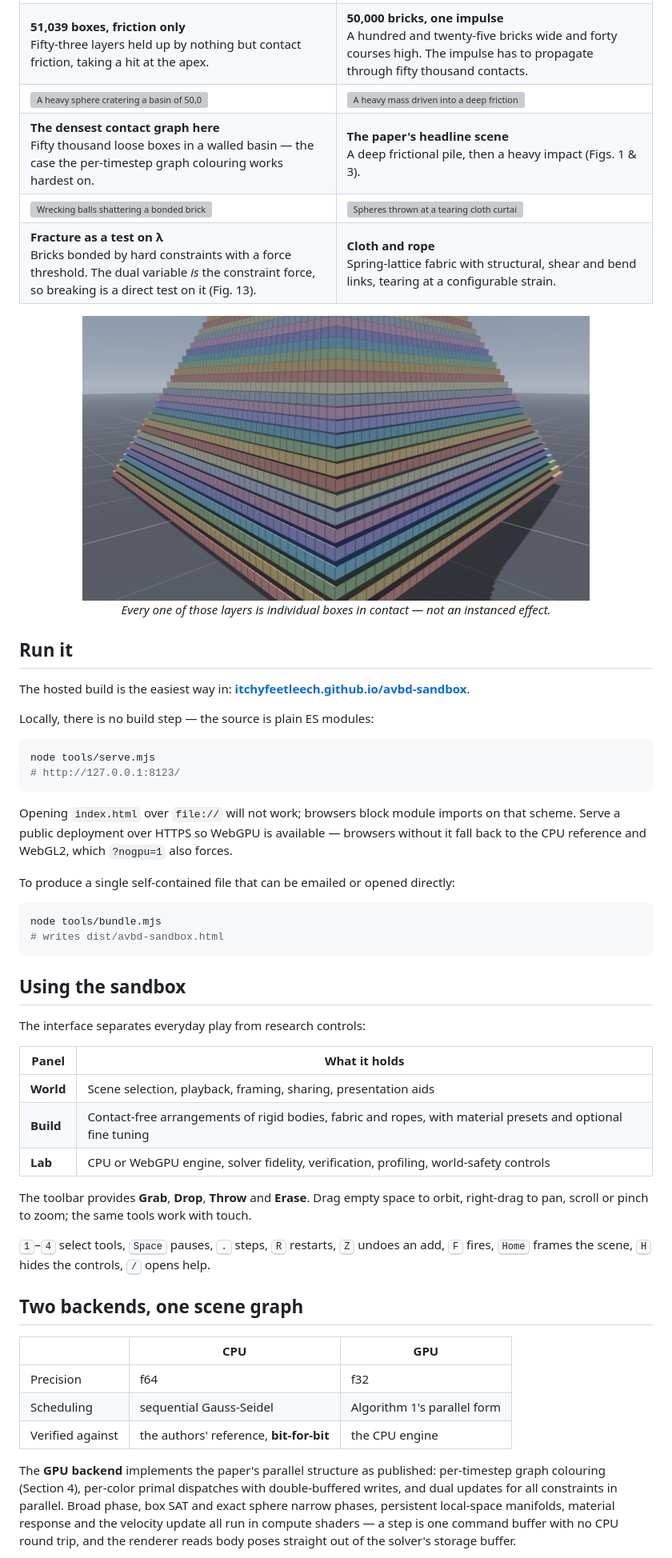
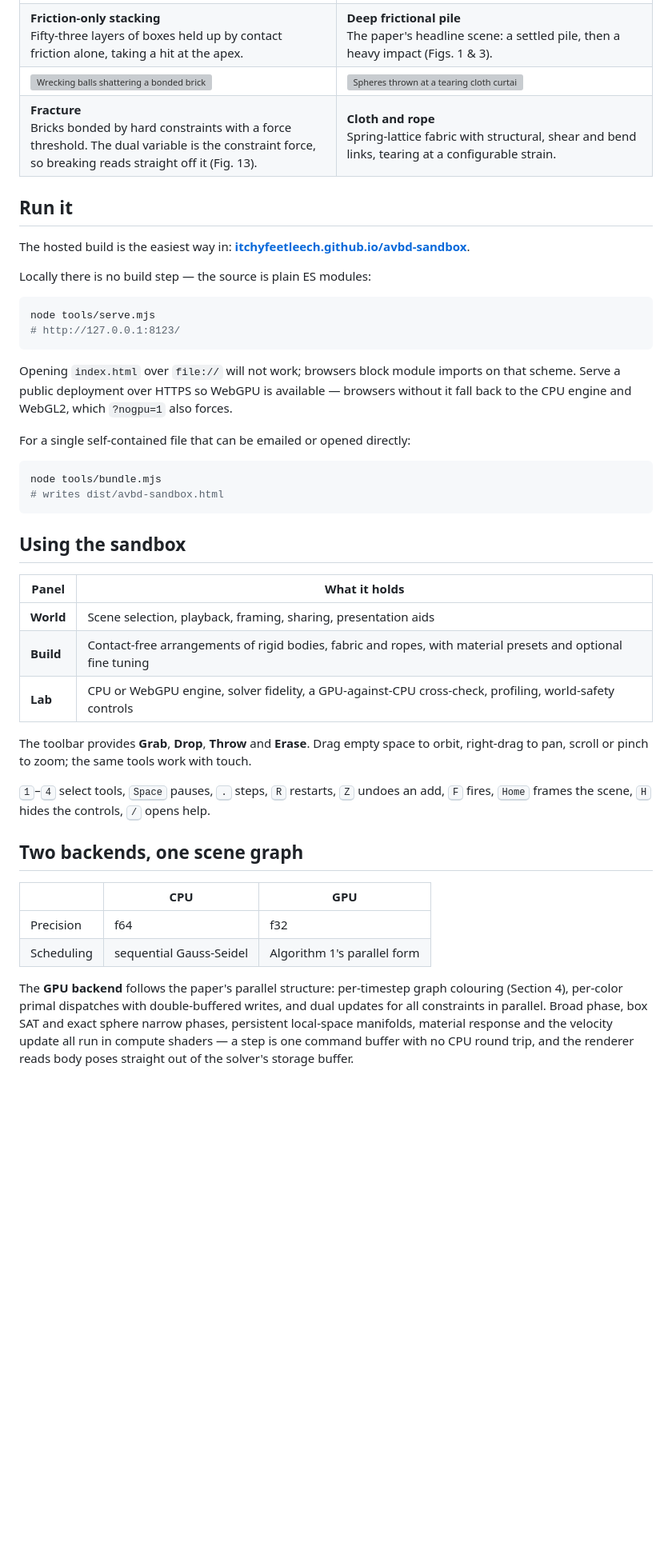
Before and after one commit to itchyfeetleech/avbd-sandbox, a Markdown page: README.md, the part around one of its changes. Shown at 80% size. GitHub-like rendering; blank space fills up the shorter version; grey boxes are pictures that could not be loaded.

````diff
--- a/README.md
+++ b/README.md
@@ -45,47 +40,34 @@ bodies. No build step, no dependencies.
 </tr>
 <tr>
-<td><b>51,039 boxes, friction only</b><br>Fifty-three layers held up by nothing but contact friction, taking a hit at the apex.</td>
-<td><b>50,000 bricks, one impulse</b><br>A hundred and twenty-five bricks wide and forty courses high. The impulse has to propagate through fifty thousand contacts.</td>
-</tr>
-<tr>
-<td><img src="docs/media/filled-basin.gif" alt="A heavy sphere cratering a basin of 50,000 loose boxes" width="100%"></td>
-<td><img src="docs/media/avalanche.gif" alt="A heavy mass driven into a deep frictional pile" width="100%"></td>
-</tr>
-<tr>
-<td><b>The densest contact graph here</b><br>Fifty thousand loose boxes in a walled basin — the case the per-timestep graph colouring works hardest on.</td>
-<td><b>The paper's headline scene</b><br>A deep frictional pile, then a heavy impact (Figs. 1 &amp; 3).</td>
+<td><b>Friction-only stacking</b><br>Fifty-three layers of boxes held up by contact friction alone, taking a hit at the apex.</td>
+<td><b>Deep frictional pile</b><br>The paper's headline scene: a settled pile, then a heavy impact (Figs. 1 &amp; 3).</td>
 </tr>
 <tr>
 <td><img src="docs/media/breakable-wall.gif" alt="Wrecking balls shattering a bonded brick wall" width="100%"></td>
 <td><img src="docs/media/soft-bodies.gif" alt="Spheres thrown at a tearing cloth curtain beside hanging ropes" width="100%"></td>
 </tr>
 <tr>
-<td><b>Fracture as a test on λ</b><br>Bricks bonded by hard constraints with a force threshold. The dual variable <i>is</i> the constraint force, so breaking is a direct test on it (Fig. 13).</td>
+<td><b>Fracture</b><br>Bricks bonded by hard constraints with a force threshold. The dual variable is the constraint force, so breaking reads straight off it (Fig. 13).</td>
 <td><b>Cloth and rope</b><br>Spring-lattice fabric with structural, shear and bend links, tearing at a configurable strain.</td>
 </tr>
 </table>
-
-<p align="center">
-  <img src="docs/media/still-detail.png" alt="Close-up of the pyramid, showing individual boxes" width="80%"><br>
-  <em>Every one of those layers is individual boxes in contact — not an instanced effect.</em>
-</p>
 
 ## Run it
 
 The hosted build is the easiest way in: **[itchyfeetleech.github.io/avbd-sandbox](https://itchyfeetleech.github.io/avbd-sandbox/)**.
 
-Locally, there is no build step — the source is plain ES modules:
+Locally there is no build step — the source is plain ES modules:
 
 ```bash
 node tools/serve.mjs
 # http://127.0.0.1:8123/
 ```
 
-Opening `index.html` over `file://` will not work; browsers block module imports on
-that scheme. Serve a public deployment over HTTPS so WebGPU is available — browsers
-without it fall back to the CPU reference and WebGL2, which `?nogpu=1` also forces.
+Opening `index.html` over `file://` will not work; browsers block module imports on that
+scheme. Serve a public deployment over HTTPS so WebGPU is available — browsers without it
+fall back to the CPU engine and WebGL2, which `?nogpu=1` also forces.
 
-To produce a single self-contained file that can be emailed or opened directly:
+For a single self-contained file that can be emailed or opened directly:
 
 ```bash
 node tools/bundle.mjs
@@ -94,13 +76,11 @@ node tools/bundle.mjs
 
 ## Using the sandbox
 
-The interface separates everyday play from research controls:
-
 | Panel | What it holds |
 |---|---|
 | **World** | Scene selection, playback, framing, sharing, presentation aids |
 | **Build** | Contact-free arrangements of rigid bodies, fabric and ropes, with material presets and optional fine tuning |
-| **Lab** | CPU or WebGPU engine, solver fidelity, verification, profiling, world-safety controls |
+| **Lab** | CPU or WebGPU engine, solver fidelity, a GPU-against-CPU cross-check, profiling, world-safety controls |
 
 The toolbar provides **Grab**, **Drop**, **Throw** and **Erase**. Drag empty space to
 orbit, right-drag to pan, scroll or pinch to zoom; the same tools work with touch.
@@ -115,13 +95,11 @@ orbit, right-drag to pan, scroll or pinch to zoom; the same tools work with touc
 |---|---|---|
 | Precision | f64 | f32 |
 | Scheduling | sequential Gauss-Seidel | Algorithm 1's parallel form |
-| Verified against | the authors' reference, **bit-for-bit** | the CPU engine |
 
-The **GPU backend** implements the paper's parallel structure as published:
-per-timestep graph colouring (Section 4), per-color primal dispatches with
-double-buffered writes, and dual updates for all constraints in parallel. Broad phase,
-box SAT and exact sphere narrow phases, persistent local-space manifolds, material
-response and the velocity update all run in compute shaders — a step is one command
-buffer with no CPU round trip, and the renderer reads body poses straight out of the
-solver's storage buffer.
+The **GPU backend** follows the paper's parallel structure: per-timestep graph colouring
+(Section 4), per-color primal dispatches with double-buffered writes, and dual updates for
+all constraints in parallel. Broad phase, box SAT and exact sphere narrow phases,
+persistent local-space manifolds, material response and the velocity update all run in
+compute shaders — a step is one command buffer with no CPU round trip, and the renderer
+reads body poses straight out of the solver's storage buffer.
 
````
Also changed, not shown: other parts of README.md (+23 -60 lines).
